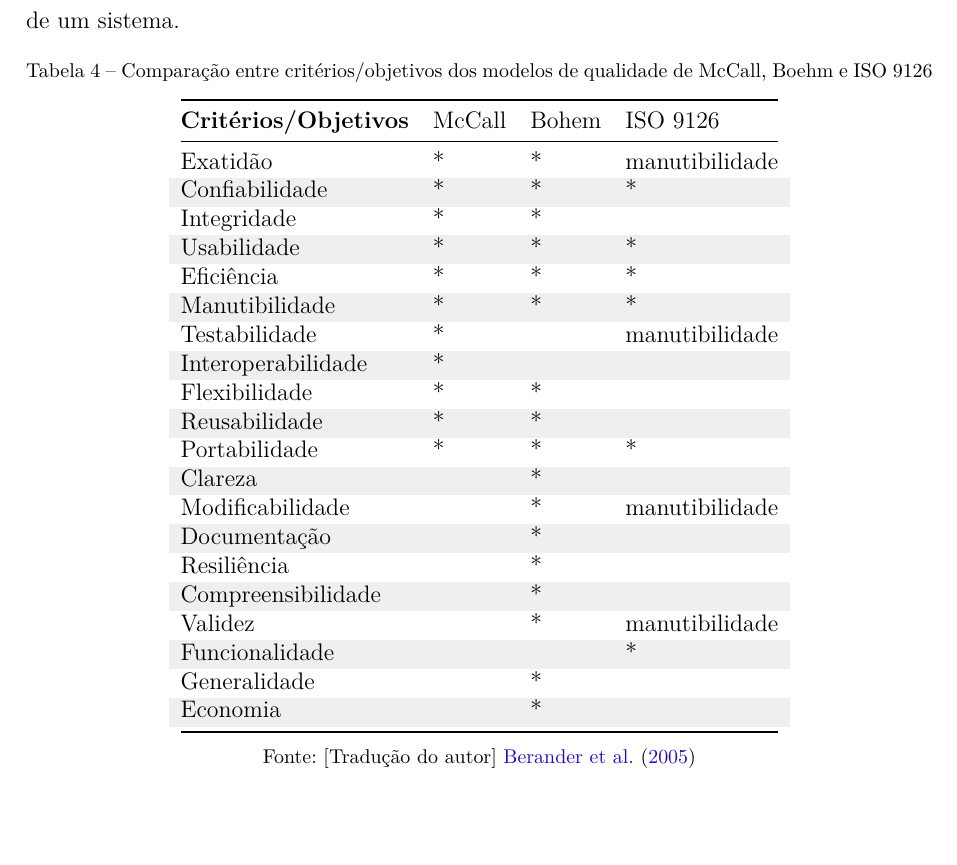
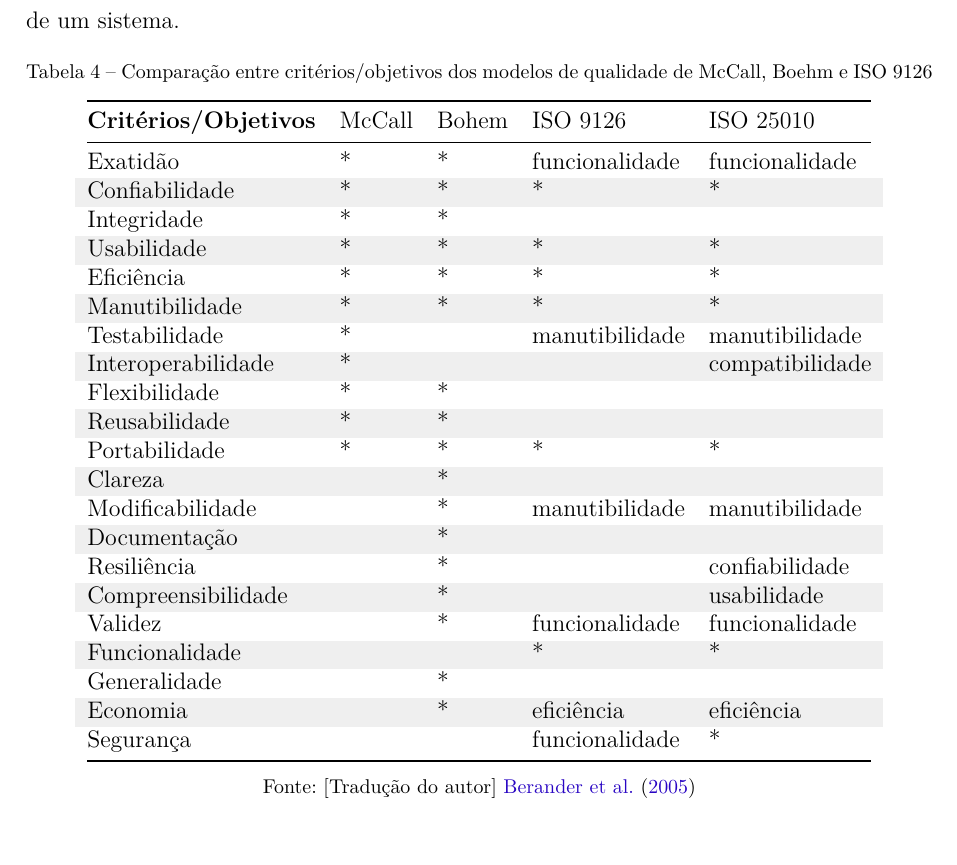
Before and after one commit to andreibosco/TIP8416-engenharia_de_software, a LaTeX thesis (abntex2-modelo-trabalho-academico.tex): part of page 26 of 42 before the commit and part of page 26 of 40 after it, cut so that both start at the same text. Compiled offline with pdfLaTeX.

Commit message:
Updates from ShareLaTeX

```diff
--- a/abntex2-modelo-trabalho-academico.tex
+++ b/abntex2-modelo-trabalho-academico.tex
@@ -153,7 +153,8 @@
 \setlength{\parindent}{1.3cm}
 
 % Controle do espaçamento entre um parágrafo e outro:
-\setlength{\parskip}{0.2cm}  % tente também \onelineskip
+% \setlength{\parskip}{0.2cm}  % tente também \onelineskip
+\setlength{\onelineskip}{0.2cm}
 
 % ---
 % compila o indice
@@ -587,39 +588,40 @@ Os modelos apresentados são úteis para auxiliar na análise da qualidade do so
 \centering
     \caption{Comparação entre critérios/objetivos dos modelos de qualidade de McCall, Boehm e ISO 9126}
     \label{tab:modelos_comparacao}
-    \begin{tabular}{@{}llll@{}}
+    \begin{tabular}{@{}lllll@{}}
         \toprule
-        \textbf{Critérios/Objetivos} & \multicolumn{1}{c}{McCall} & Bohem & ISO 9126 \\ \midrule
-        Exatidão & * & * & manutibilidade \\
+        \textbf{Critérios/Objetivos} & \multicolumn{1}{c}{McCall} & Bohem & ISO 9126 & ISO 25010\\ \midrule
+        Exatidão & * & * & funcionalidade & funcionalidade \\
         \rowcolor[HTML]{EFEFEF}
-        Confiabilidade & * & * & * \\
+        Confiabilidade & * & * & * & * \\
         Integridade & * & * &  \\
         \rowcolor[HTML]{EFEFEF}
-        Usabilidade & * & * & * \\
-        Eficiência & * & * & * \\
+        Usabilidade & * & * & * & * \\
+        Eficiência & * & * & * & * \\
         \rowcolor[HTML]{EFEFEF}
-        Manutibilidade & * & * & * \\
-        Testabilidade & * &  & manutibilidade \\
+        Manutibilidade & * & * & * & * \\
+        Testabilidade & * &  & manutibilidade & manutibilidade \\
         \rowcolor[HTML]{EFEFEF}
-        Interoperabilidade & * &  &  \\
-        Flexibilidade & * & * &  \\
+        Interoperabilidade & * &  &  & compatibilidade \\
+        Flexibilidade & * & * &  & \\
         \rowcolor[HTML]{EFEFEF}
-        Reusabilidade & * & * &  \\
-        Portabilidade & * & * & * \\
+        Reusabilidade & * & * &  & \\
+        Portabilidade & * & * & * & * \\
         \rowcolor[HTML]{EFEFEF}
-        Clareza &  & * &  \\
-        Modificabilidade &  & * & manutibilidade \\
+        Clareza &  & * &  & \\
+        Modificabilidade &  & * & manutibilidade & manutibilidade \\
         \rowcolor[HTML]{EFEFEF}
-        Documentação &  & * &  \\
-        Resiliência &  & * &  \\
+        Documentação &  & * &  & \\
+        Resiliência &  & * &  & confiabilidade \\
         \rowcolor[HTML]{EFEFEF}
-        Compreensibilidade &  & * &  \\
-        Validez &  & * & manutibilidade \\
+        Compreensibilidade &  & * &  & usabilidade \\
+        Validez &  & * & funcionalidade & funcionalidade \\
         \rowcolor[HTML]{EFEFEF}
-        Funcionalidade &  &  & * \\
+        Funcionalidade &  &  & * & * \\
         Generalidade &  & * &  \\
         \rowcolor[HTML]{EFEFEF}
-        Economia &  & * &  \\ \bottomrule
+        Economia &  & * & eficiência & eficiência \\
+        Segurança & & & funcionalidade & * \\ \bottomrule
     \end{tabular}
     \legend{Fonte: [Tradução do autor] \citeonline{berander2005}}
 \end{table}
```
